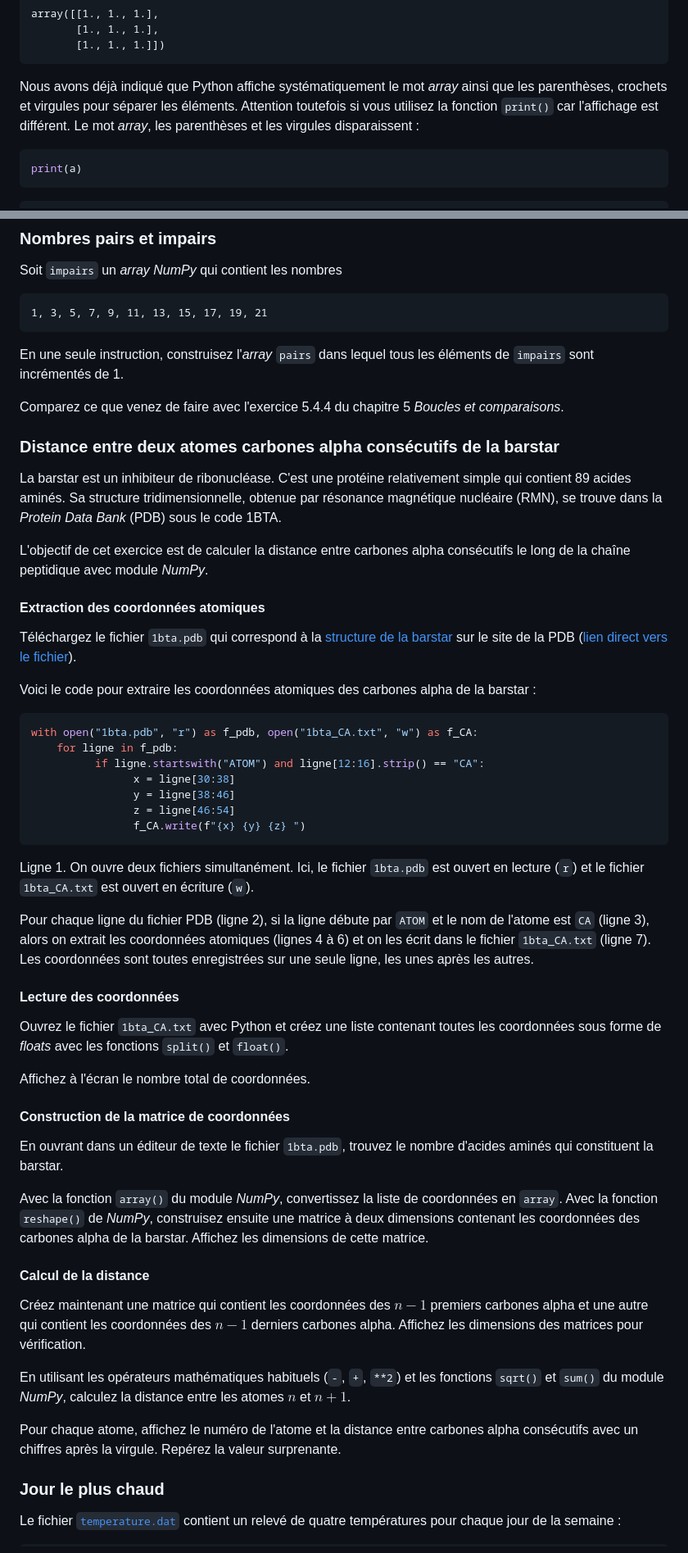
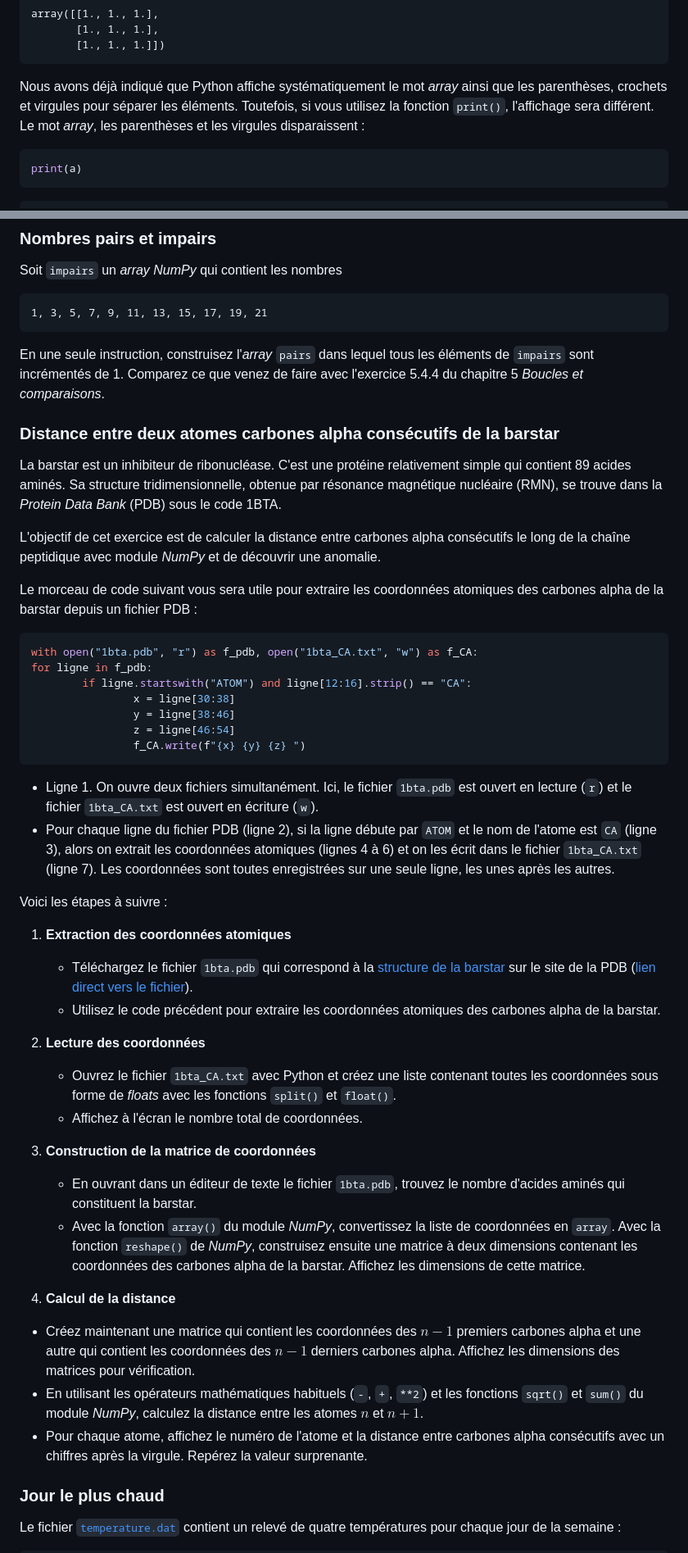
Before and after one commit to bioinfo-prog/cours-python, a Markdown page: 20_module_numpy.md, 2 parts joined by grey strips. Shown: that part at 82% size. Drawn GitHub-style.

````diff
--- a/20_module_numpy.md
+++ b/20_module_numpy.md
@@ -535,7 +538,7 @@ array([[1., 1., 1.],
        [1., 1., 1.]])
 ```
 
-Nous avons déjà indiqué que Python affiche systématiquement le mot *array* ainsi que les parenthèses, crochets et virgules pour séparer les éléments. Attention toutefois si vous utilisez la fonction `print()` car l'affichage est différent. Le mot *array*, les parenthèses et les virgules disparaissent :
+Nous avons déjà indiqué que Python affiche systématiquement le mot *array* ainsi que les parenthèses, crochets et virgules pour séparer les éléments. Toutefois, si vous utilisez la fonction `print()`, l'affichage sera différent. Le mot *array*, les parenthèses et les virgules disparaissent :
 
 ```python
 print(a)
@@ -1638,7 +1671,6 @@ Soit `impairs` un *array* *NumPy* qui contient les nombres
 ```
 
 En une seule instruction, construisez l'*array* `pairs` dans lequel tous les éléments de `impairs` sont incrémentés de 1.
-
 Comparez ce que venez de faire avec l'exercice 5.4.4 du chapitre 5 *Boucles et comparaisons*.
 
 
@@ -1646,51 +1678,48 @@ Comparez ce que venez de faire avec l'exercice 5.4.4 du chapitre 5 *Boucles et c
 
 La barstar est un inhibiteur de ribonucléase. C'est une protéine relativement simple qui contient 89 acides aminés. Sa structure tridimensionnelle, obtenue par résonance magnétique nucléaire (RMN), se trouve dans la *Protein Data Bank* (PDB) sous le code 1BTA.
 
-L'objectif de cet exercice est de calculer la distance entre carbones alpha consécutifs le long de la chaîne peptidique avec module *NumPy*.
-
-#### Extraction des coordonnées atomiques
-
-Téléchargez le fichier `1bta.pdb` qui correspond à la [structure de la barstar](http://www.rcsb.org/pdb/explore.do?structureId=1BTA) sur le site de la PDB ([lien direct vers le fichier](https://files.rcsb.org/download/1BTA.pdb)).
-
-Voici le code pour extraire les coordonnées atomiques des carbones alpha de la barstar :
+L'objectif de cet exercice est de calculer la distance entre carbones alpha consécutifs le long de la chaîne peptidique avec module *NumPy* et de découvrir une anomalie.
+
+Le morceau de code suivant vous sera utile pour extraire les coordonnées atomiques des carbones alpha de la barstar depuis un fichier PDB :
 
 ```python
 with open("1bta.pdb", "r") as f_pdb, open("1bta_CA.txt", "w") as f_CA:
-    for ligne in f_pdb:
-          if ligne.startswith("ATOM") and ligne[12:16].strip() == "CA":
+for ligne in f_pdb:
+        if ligne.startswith("ATOM") and ligne[12:16].strip() == "CA":
                 x = ligne[30:38]
                 y = ligne[38:46]
                 z = ligne[46:54]
                 f_CA.write(f"{x} {y} {z} ")
 ```
 
-Ligne 1. On ouvre deux fichiers simultanément. Ici, le fichier `1bta.pdb` est ouvert en lecture (`r`)
+- Ligne 1. On ouvre deux fichiers simultanément. Ici, le fichier `1bta.pdb` est ouvert en lecture (`r`)
 et le fichier `1bta_CA.txt` est ouvert en écriture (`w`).
-
-Pour chaque ligne du fichier PDB (ligne 2), si la ligne débute par `ATOM` et le  nom de l'atome est `CA` (ligne 3),
-alors on extrait les coordonnées atomiques (lignes 4 à 6) et on les écrit dans le fichier `1bta_CA.txt` (ligne 7). Les coordonnées sont toutes enregistrées sur une seule ligne, les unes après les autres.
-
-#### Lecture des coordonnées
-
-Ouvrez le fichier `1bta_CA.txt` avec Python et créez une liste contenant toutes les coordonnées sous forme de *floats* avec les fonctions `split()` et `float()`.
-
-Affichez à l'écran le nombre total de coordonnées.
-
-
-#### Construction de la matrice de coordonnées
-
-En ouvrant dans un éditeur de texte le fichier `1bta.pdb`, trouvez le nombre d'acides aminés qui constituent la barstar.
-
-Avec la fonction `array()` du module *NumPy*, convertissez la liste de coordonnées en `array`. Avec la fonction `reshape()` de *NumPy*, construisez ensuite une matrice à deux dimensions contenant les coordonnées des carbones alpha de la barstar. Affichez les dimensions de cette matrice.
-
-
-#### Calcul de la distance
-
-Créez maintenant une matrice qui contient les coordonnées des $n-1$ premiers carbones alpha et une autre qui contient les coordonnées des $n-1$ derniers carbones alpha. Affichez les dimensions des matrices pour vérification.
-
-En utilisant les opérateurs mathématiques habituels (`-`, `+`, `**2`) et les fonctions `sqrt()` et `sum()` du module *NumPy*, calculez la distance entre les atomes $n$ et $n+1$.
-
-Pour chaque atome, affichez le numéro de l'atome et la distance entre carbones alpha consécutifs avec un chiffres après la virgule. Repérez la valeur surprenante.
+- Pour chaque ligne du fichier PDB (ligne 2), si la ligne débute par `ATOM` et le  nom de l'atome est `CA` (ligne 3), alors on extrait les coordonnées atomiques (lignes 4 à 6) et on les écrit dans le fichier `1bta_CA.txt` (ligne 7). Les coordonnées sont toutes enregistrées sur une seule ligne, les unes après les autres.
+
+Voici les étapes à suivre :
+
+1. **Extraction des coordonnées atomiques**
+
+    - Téléchargez le fichier `1bta.pdb` qui correspond à la [structure de la barstar](http://www.rcsb.org/pdb/explore.do?structureId=1BTA) sur le site de la PDB ([lien direct vers le fichier](https://files.rcsb.org/download/1BTA.pdb)).
+    - Utilisez le code précédent pour extraire les coordonnées atomiques des carbones alpha de la barstar.
+
+2. **Lecture des coordonnées**
+
+    - Ouvrez le fichier `1bta_CA.txt` avec Python et créez une liste contenant toutes les coordonnées sous forme de *floats* avec les fonctions `split()` et `float()`.
+    - Affichez à l'écran le nombre total de coordonnées.
+
+
+3. **Construction de la matrice de coordonnées**
+
+    - En ouvrant dans un éditeur de texte le fichier `1bta.pdb`, trouvez le nombre d'acides aminés qui constituent la barstar.
+    - Avec la fonction `array()` du module *NumPy*, convertissez la liste de coordonnées en `array`. Avec la fonction `reshape()` de *NumPy*, construisez ensuite une matrice à deux dimensions contenant les coordonnées des carbones alpha de la barstar. Affichez les dimensions de cette matrice.
+
+4. **Calcul de la distance**
+
+- Créez maintenant une matrice qui contient les coordonnées des $n-1$ premiers carbones alpha et une autre qui contient les coordonnées des $n-1$ derniers carbones alpha. Affichez les dimensions des matrices pour vérification.
+- En utilisant les opérateurs mathématiques habituels (`-`, `+`, `**2`) et les fonctions `sqrt()` et `sum()` du module *NumPy*, calculez la distance entre les atomes $n$ et $n+1$.
+- Pour chaque atome, affichez le numéro de l'atome et la distance entre carbones alpha consécutifs avec un chiffres après la virgule. Repérez la valeur surprenante.
+
 
 ### Jour le plus chaud
 
````
Also changed, not shown: other parts of 20_module_numpy.md (+123 -89 lines), img/exo_get_leaflet.png.
